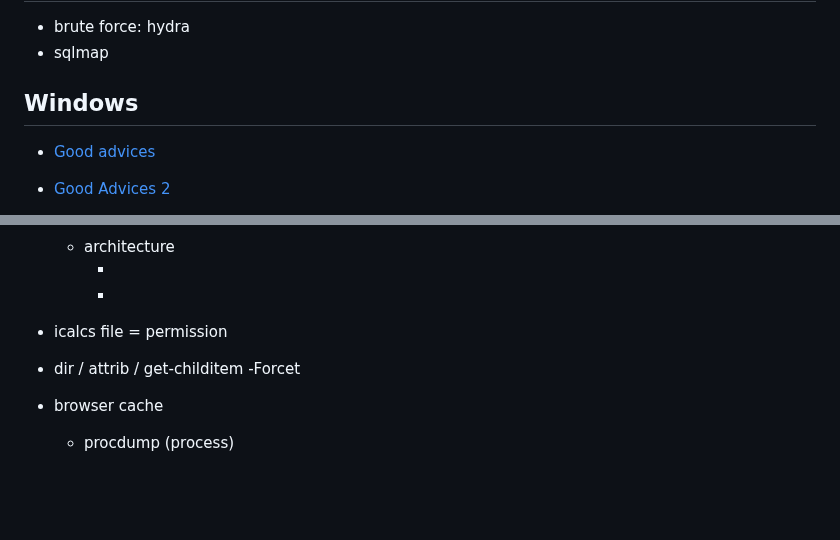
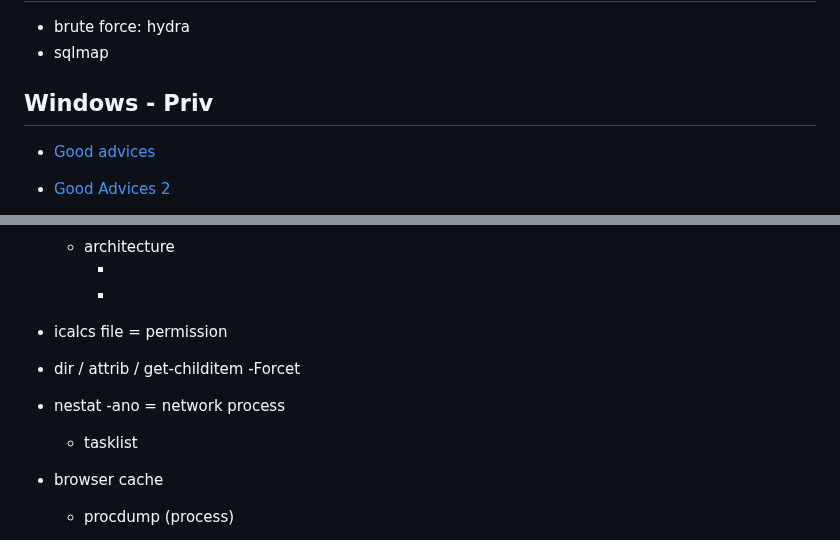
Before and after one commit to Bruno-Macedo/hacklab, a Markdown page: Notes.md, 2 parts joined by grey strips. GitHub-like rendering; blank space fills up the shorter version.

```diff
--- a/Notes.md
+++ b/Notes.md
@@ -71,7 +71,7 @@
 - brute force: hydra
 - sqlmap
 
-## Windows
+## Windows - Priv
 - [Good advices](https://nored0x.github.io/red-teaming/windows-enumeration/)
 - [Good Advices 2](https://infosecwriteups.com/privilege-escalation-in-windows-380bee3a2842)
 - [Windows enumeration](https://fuzzysecurity.com/tutorials/16.html?ref=172.16.77.130)
@@ -83,6 +83,8 @@
     - [Environment]::Is32itProcess
 - icalcs file = permission
 - dir / attrib / get-childitem -Forcet
+- nestat -ano = network process
+  - tasklist
 
 - browser cache
   - procdump (process)
```
Also changed, not shown: 1_Linux.md (+1 -0 lines).
